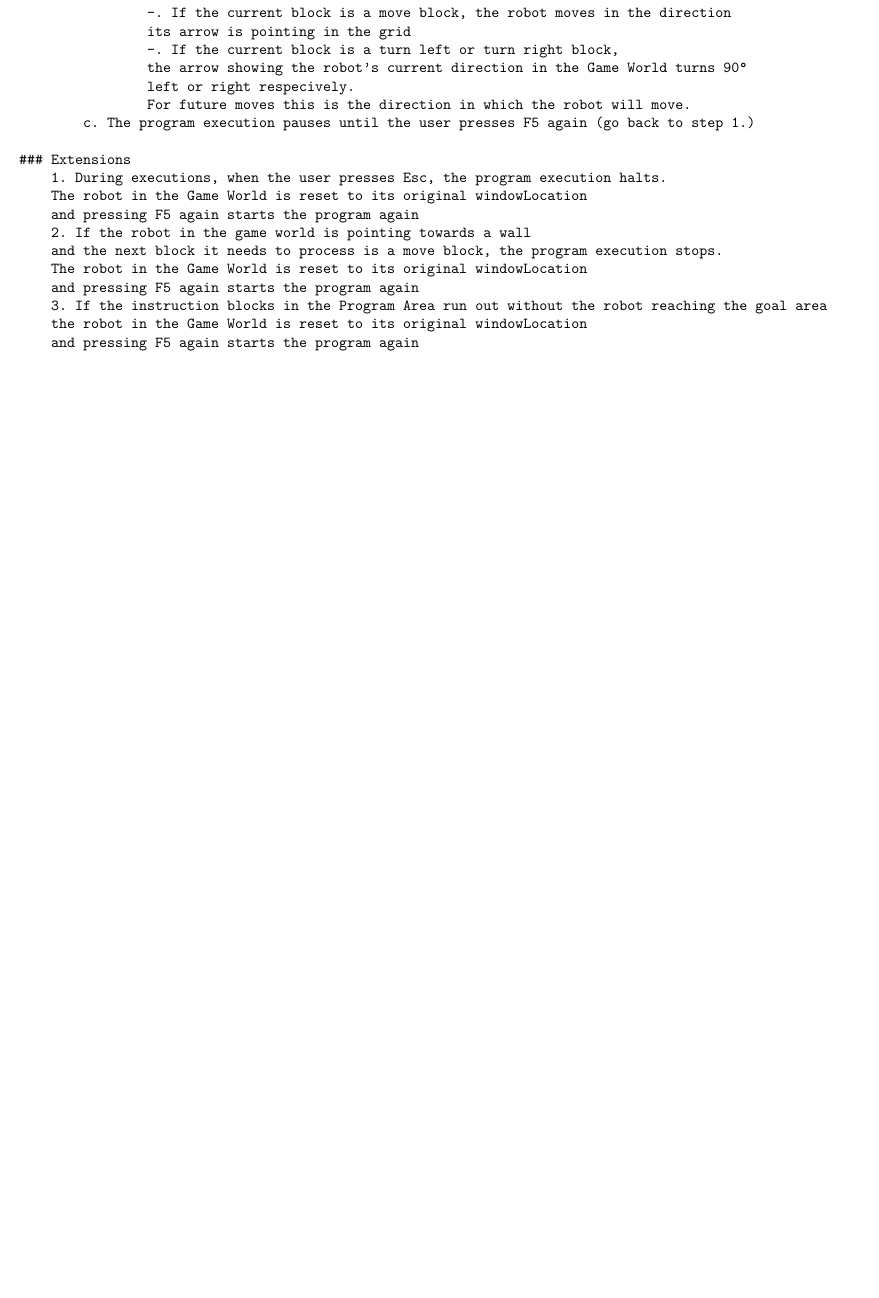
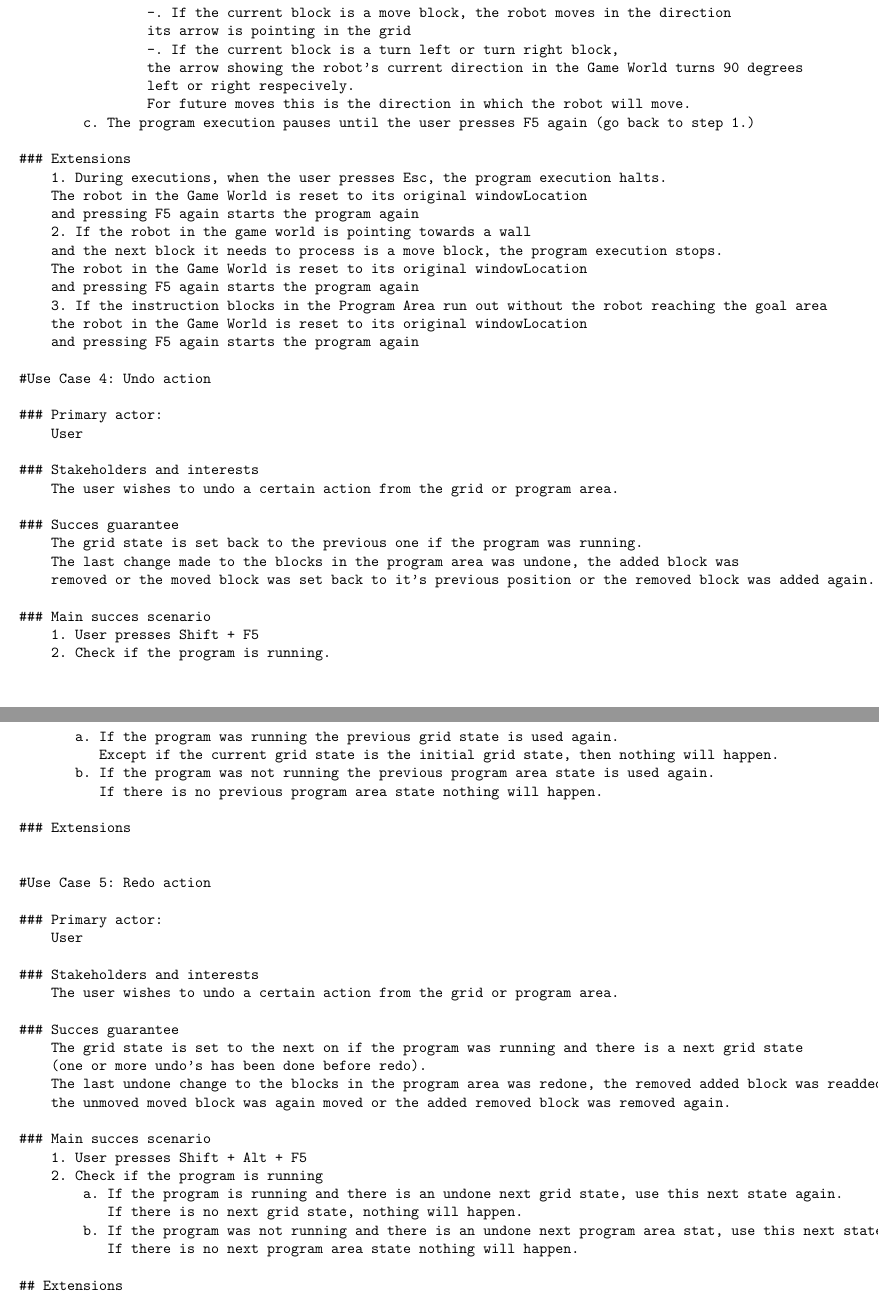
Before and after one commit to jessegeens/swop1920, a LaTeX document (reports/use_cases/use_cases_iteration_1.tex): part of page 3 of 3 before the commit and two parts of pages 3 and 4 of 4 after it, the two joined at a grey line, cut so that both start at the same text, the shorter picture padded with empty space. Compiled offline with pdfLaTeX.

Commit message:
Updated the use cases

```diff
--- a/reports/use_cases/use_cases_iteration_1.tex
+++ b/reports/use_cases/use_cases_iteration_1.tex
@@ -1,6 +1,7 @@
 \documentclass{article}
 \usepackage[utf8]{inputenc}
 \usepackage[margin=0.7in]{geometry}
+\usepackage{verbatim}
 
 
 \title{\vspace{-50pt}Blockr: Use Cases}
@@ -157,7 +144,7 @@
                 -. If the current block is a move block, the robot moves in the direction
                 its arrow is pointing in the grid
                 -. If the current block is a turn left or turn right block,
-                the arrow showing the robot's current direction in the Game World turns 90°
+                the arrow showing the robot's current direction in the Game World turns 90 degrees
                 left or right respecively.
                 For future moves this is the direction in which the robot will move.
         c. The program execution pauses until the user presses F5 again (go back to step 1.)
@@ -173,6 +160,55 @@
     3. If the instruction blocks in the Program Area run out without the robot reaching the goal area
     the robot in the Game World is reset to its original windowLocation
     and pressing F5 again starts the program again
+
+#Use Case 4: Undo action
+
+### Primary actor:
+    User
+
+### Stakeholders and interests
+    The user wishes to undo a certain action from the grid or program area.
+
+### Succes guarantee
+    The grid state is set back to the previous one if the program was running.
+    The last change made to the blocks in the program area was undone, the added block was
+    removed or the moved block was set back to it's previous position or the removed block was added again.
+
+### Main succes scenario
+    1. User presses Shift + F5
+    2. Check if the program is running.
+       a. If the program was running the previous grid state is used again.
+          Except if the current grid state is the initial grid state, then nothing will happen.
+       b. If the program was not running the previous program area state is used again.
+          If there is no previous program area state nothing will happen.
+
+### Extensions
+
+
+#Use Case 5: Redo action
+
+### Primary actor:
+    User
+
+### Stakeholders and interests
+    The user wishes to undo a certain action from the grid or program area.
+
+### Succes guarantee
+    The grid state is set to the next on if the program was running and there is a next grid state
+    (one or more undo's has been done before redo).
+    The last undone change to the blocks in the program area was redone, the removed added block was readded,
+    the unmoved moved block was again moved or the added removed block was removed again.
+
+### Main succes scenario
+    1. User presses Shift + Alt + F5
+    2. Check if the program is running
+        a. If the program is running and there is an undone next grid state, use this next state again.
+           If there is no next grid state, nothing will happen.
+        b. If the program was not running and there is an undone next program area stat, use this next state again.
+           If there is no next program area state nothing will happen.
+
+## Extensions
+
 \end{verbatim}
 
 
```
Also changed, not shown: reports/use_cases/use_cases_iteration_1.pdf, reports/use_cases/use_cases_iteration_1.tex (18 more changed lines), 5 other files.
